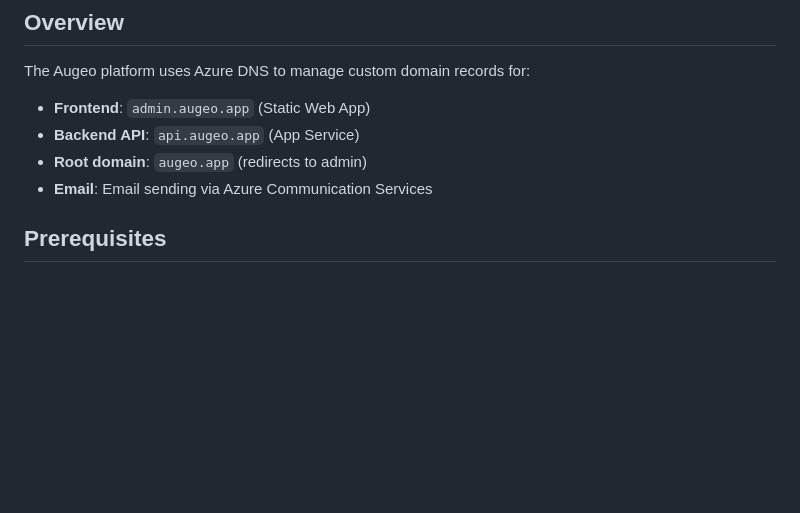
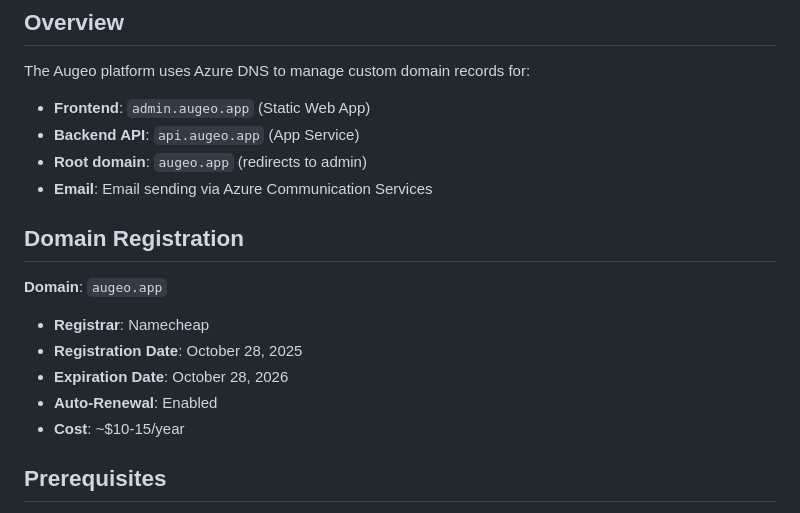
Before and after one commit to jeanesdev/augeo, a Markdown page: docs/operations/dns-configuration.md, the part around the change. Rendered like a GitHub page; blank space fills up the shorter version.

```diff
--- a/docs/operations/dns-configuration.md
+++ b/docs/operations/dns-configuration.md
@@ -9,6 +9,15 @@ The Augeo platform uses Azure DNS to manage custom domain records for:
 - **Backend API**: `api.augeo.app` (App Service)
 - **Root domain**: `augeo.app` (redirects to admin)
 - **Email**: Email sending via Azure Communication Services
+
+## Domain Registration
+
+**Domain**: `augeo.app`
+- **Registrar**: Namecheap
+- **Registration Date**: October 28, 2025
+- **Expiration Date**: October 28, 2026
+- **Auto-Renewal**: Enabled
+- **Cost**: ~$10-15/year
 
 ## Prerequisites
 
```
Also changed, not shown: README.md (+10 -0 lines), 1 other file.
